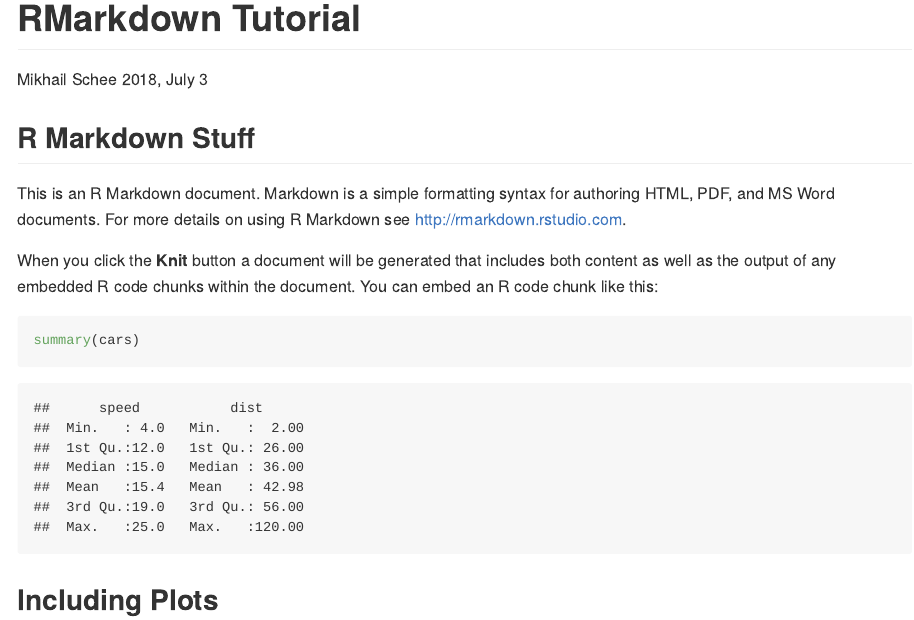
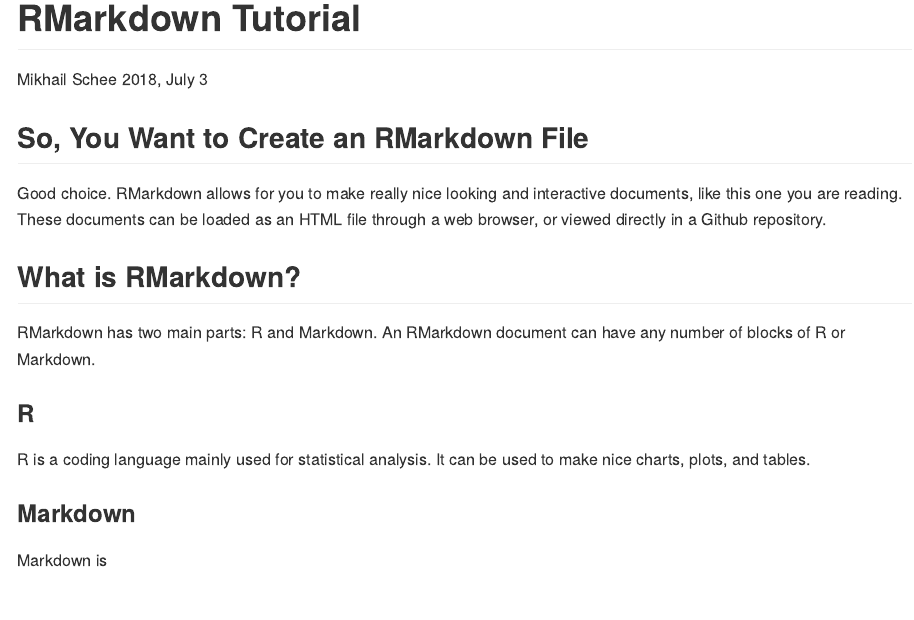
Before and after one commit to schee146/NASA_DEVELOP_CO, an R Markdown document (RMarkdown_Tutorial.rmd): the page in a window 1100 px wide, from its top. Rendered offline with R 4.5, knitr and Pandoc, with nearby package versions.

Commit message:
Updated RMarkdown_Tutorial.rmd with most of an introduction.

````diff
--- a/RMarkdown_Tutorial.rmd
+++ b/RMarkdown_Tutorial.rmd
@@ -10,6 +10,22 @@
 ```{r setup, include=FALSE}
 knitr::opts_chunk$set(echo = TRUE)
 ```
+
+## So, You Want to Create an RMarkdown File
+
+Good choice. RMarkdown allows for you to make really nice looking and interactive documents, like this one you are reading. These documents can be loaded as an HTML file through a web browser, or viewed directly in a Github repository.
+
+## What is RMarkdown?
+
+RMarkdown has two main parts: R and Markdown. An RMarkdown document can have any number of blocks of R or Markdown.
+
+### R
+
+R is a coding language mainly used for statistical analysis. It can be used to make nice charts, plots, and tables.
+
+### Markdown
+
+Markdown is
 
 ## R Markdown Stuff
 
````
